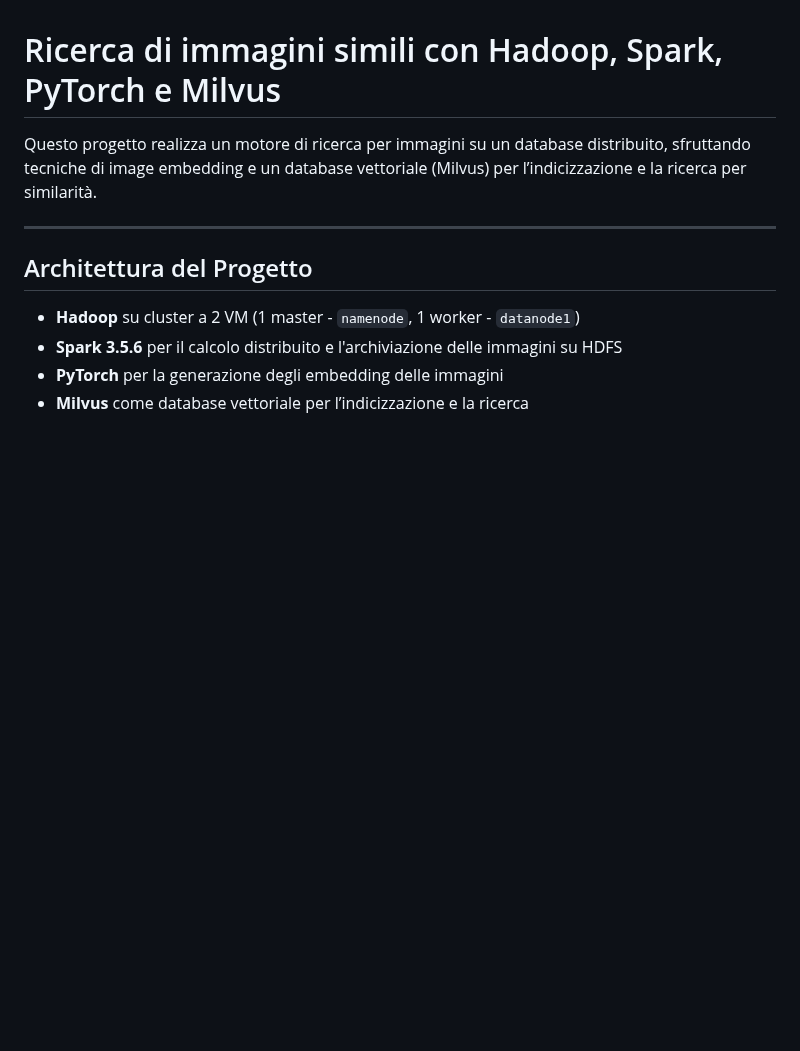
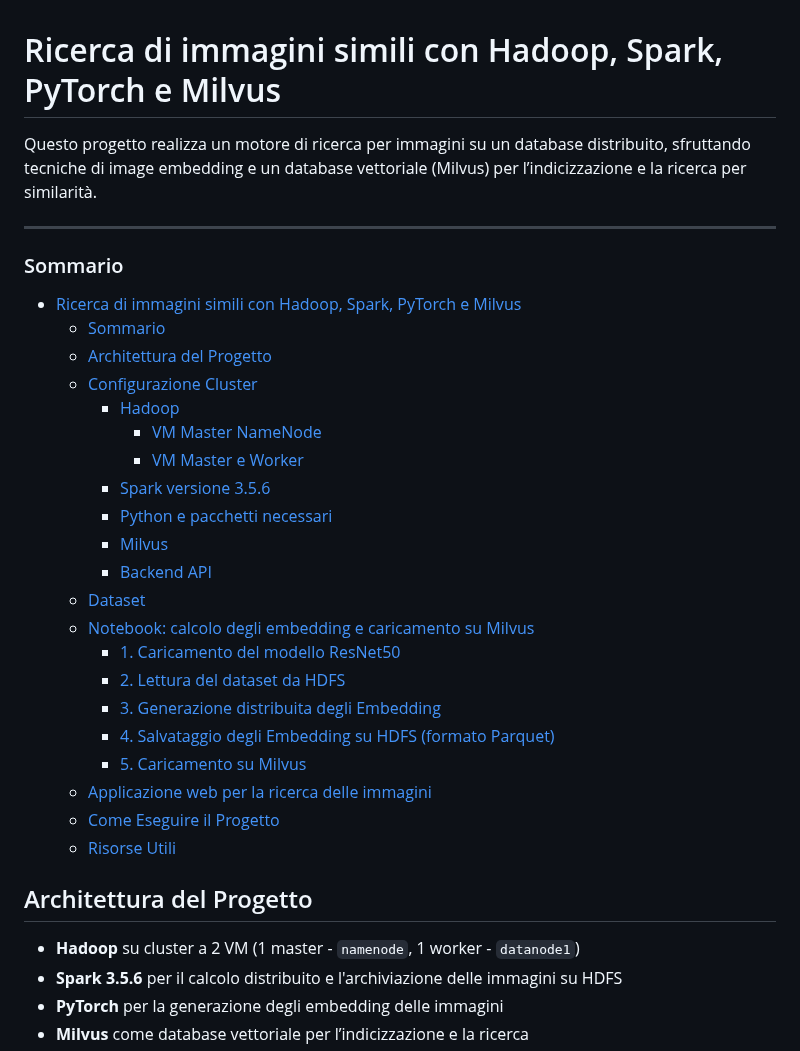
Before and after one commit to valentinamilighetti/Distributed-image-search, a Markdown page: README.md, the part around the change. Rendered like a GitHub page; blank space fills up the shorter version.

```diff
--- a/README.md
+++ b/README.md
@@ -3,6 +3,28 @@
 Questo progetto realizza un motore di ricerca per immagini su un database distribuito, sfruttando tecniche di image embedding e un database vettoriale (Milvus) per l’indicizzazione e la ricerca per similarità.
 
 ---
+### Sommario
+- [Ricerca di immagini simili con Hadoop, Spark, PyTorch e Milvus](#ricerca-di-immagini-simili-con-hadoop-spark-pytorch-e-milvus)
+    - [Sommario](#sommario)
+  - [Architettura del Progetto](#architettura-del-progetto)
+  - [Configurazione Cluster](#configurazione-cluster)
+    - [Hadoop](#hadoop)
+      - [VM Master NameNode](#vm-master-namenode)
+      - [VM Master e Worker](#vm-master-e-worker)
+    - [Spark versione 3.5.6](#spark-versione-356)
+    - [Python e pacchetti necessari](#python-e-pacchetti-necessari)
+    - [Milvus](#milvus)
+    - [Backend API](#backend-api)
+  - [Dataset](#dataset)
+  - [Notebook: calcolo degli embedding e caricamento su Milvus](#notebook-calcolo-degli-embedding-e-caricamento-su-milvus)
+    - [1. Caricamento del modello ResNet50](#1-caricamento-del-modello-resnet50)
+    - [2. Lettura del dataset da HDFS](#2-lettura-del-dataset-da-hdfs)
+    - [3. Generazione distribuita degli Embedding](#3-generazione-distribuita-degli-embedding)
+    - [4. Salvataggio degli Embedding su HDFS (formato Parquet)](#4-salvataggio-degli-embedding-su-hdfs-formato-parquet)
+    - [5. Caricamento su Milvus](#5-caricamento-su-milvus)
+  - [Applicazione web per la ricerca delle immagini](#applicazione-web-per-la-ricerca-delle-immagini)
+  - [Come Eseguire il Progetto](#come-eseguire-il-progetto)
+  - [Risorse Utili](#risorse-utili)
 
 ## Architettura del Progetto
 
```
